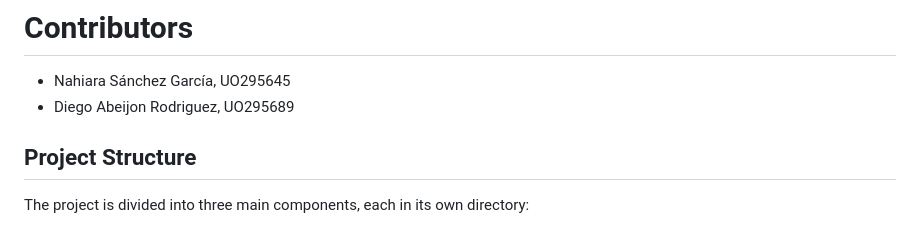
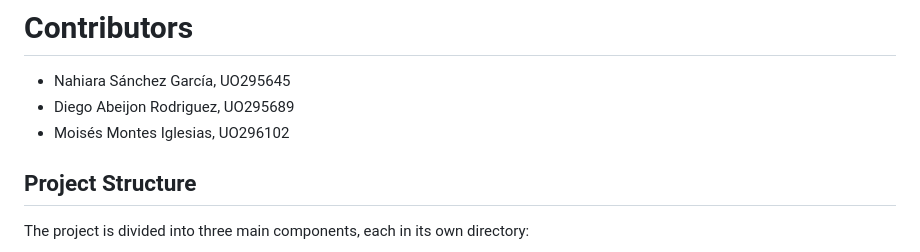
Before and after one commit to Arquisoft/yovi_es1b, a Markdown page: README.md, the part around the change. Drawn GitHub-style.

Commit message:
Add Moisés Montes Iglesias to contributors list

```diff
--- a/README.md
+++ b/README.md
@@ -11,6 +11,7 @@ This project is a template with some basic functionality for the ASW labs.
 
 - Nahiara Sánchez García, UO295645
 - Diego Abeijon Rodriguez, UO295689
+- Moisés Montes Iglesias, UO296102
 
 ## Project Structure
 
```
